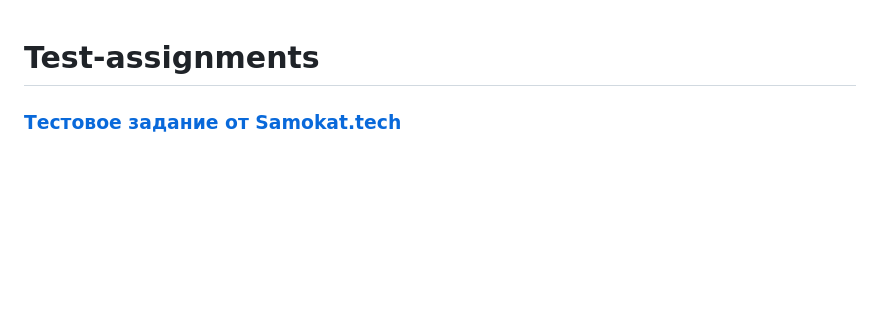
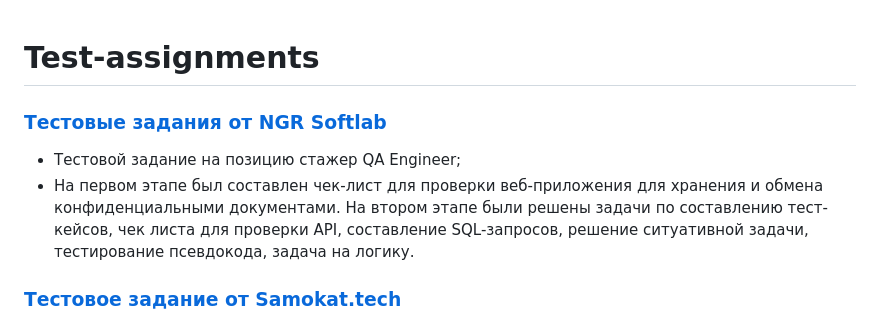
Before and after one commit to KseniyaKerzhner/Test-assignments, a Markdown page: README.md, the part around the change. Drawn GitHub-style; blank space fills up the shorter version.

```diff
--- a/README.md
+++ b/README.md
@@ -1,4 +1,8 @@
 # Test-assignments
+
+### [Тестовые задания от NGR Softlab](https://github.com/KseniyaKerzhner/Test-assignments/tree/main/NGRSOFTLAB)
+- Тестовой задание на позицию стажер QA Engineer;
+- На первом этапе был составлен чек-лист для проверки веб-приложения для хранения и обмена конфиденциальными документами. На втором этапе были решены задачи по составлению тест-кейсов, чек листа для проверки API, составление SQL-запросов, решение ситуативной задачи, тестирование псевдокода, задача на логику.
 
 ### [Тестовое задание от Samokat.tech](https://github.com/KseniyaKerzhner/Test-assignments/tree/main/%D0%A2%D0%B5%D1%81%D1%82%D0%BE%D0%B2%D0%BE%D0%B5%20%D0%B7%D0%B0%D0%B4%D0%B0%D0%BD%D0%B8%D0%B5%20Samokat.tech)
 - Тестовое задание выполнено для Samokat.tech на позицию стажер QA Engineer;
```
